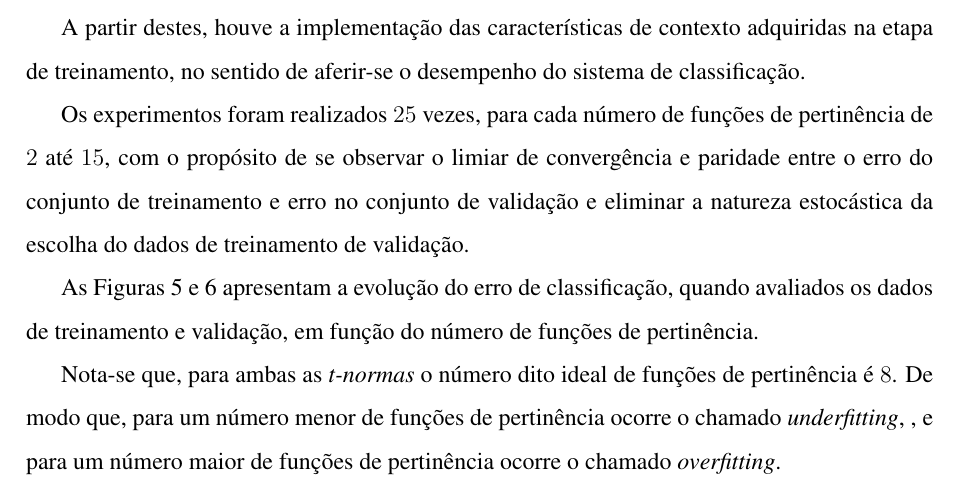
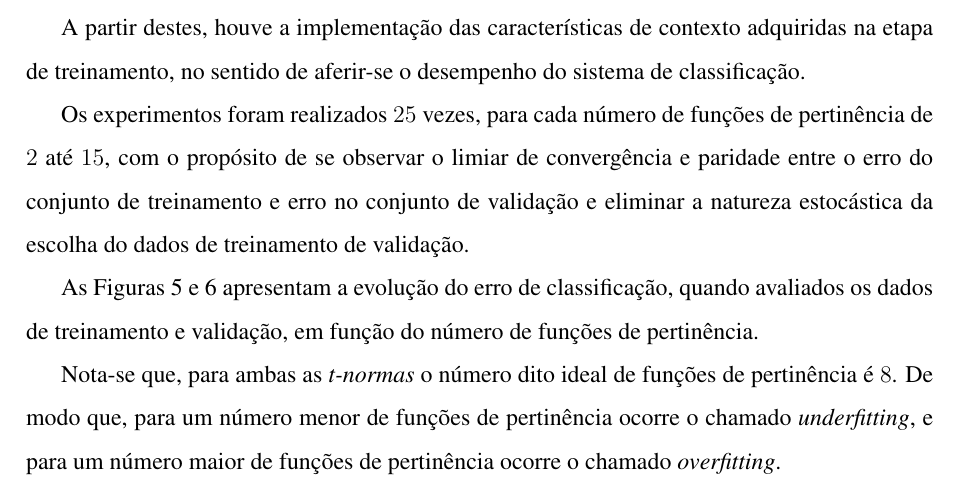
Before and after one commit to ljr05/Atividades-2017, a LaTeX document (EX2/trabalho_01.tex): part of page 11 of 14, cut so that both start at the same text. Compiled offline with pdfLaTeX.

Commit message:
minor changes

```diff
--- a/EX2/trabalho_01.tex
+++ b/EX2/trabalho_01.tex
@@ -414,7 +414,7 @@ Os experimentos foram realizados $25$ vezes, para cada número de funções de p
 
 As Figuras \ref{fig:error_product} e \ref{fig:error_minimum} apresentam a evolução do erro de classificação, quando avaliados os dados de treinamento e validação, em função do número de funções de pertinência.
 
-Nota-se que, para ambas as \textit{t-normas} o número dito ideal de funções de pertinência é $8$. De modo que, para um número menor de funções de pertinência ocorre o chamado \textit{underfitting}, , e para um número maior de funções de pertinência ocorre o chamado \textit{overfitting}.
+Nota-se que, para ambas as \textit{t-normas} o número dito ideal de funções de pertinência é $8$. De modo que, para um número menor de funções de pertinência ocorre o chamado \textit{underfitting}, e para um número maior de funções de pertinência ocorre o chamado \textit{overfitting}.
 
 %As amostras foram escolhidas aleatoriamente dentro dos subconjuntos e avaliadas para cada conjunto de regras, por n repetidas vezes.
 
```
